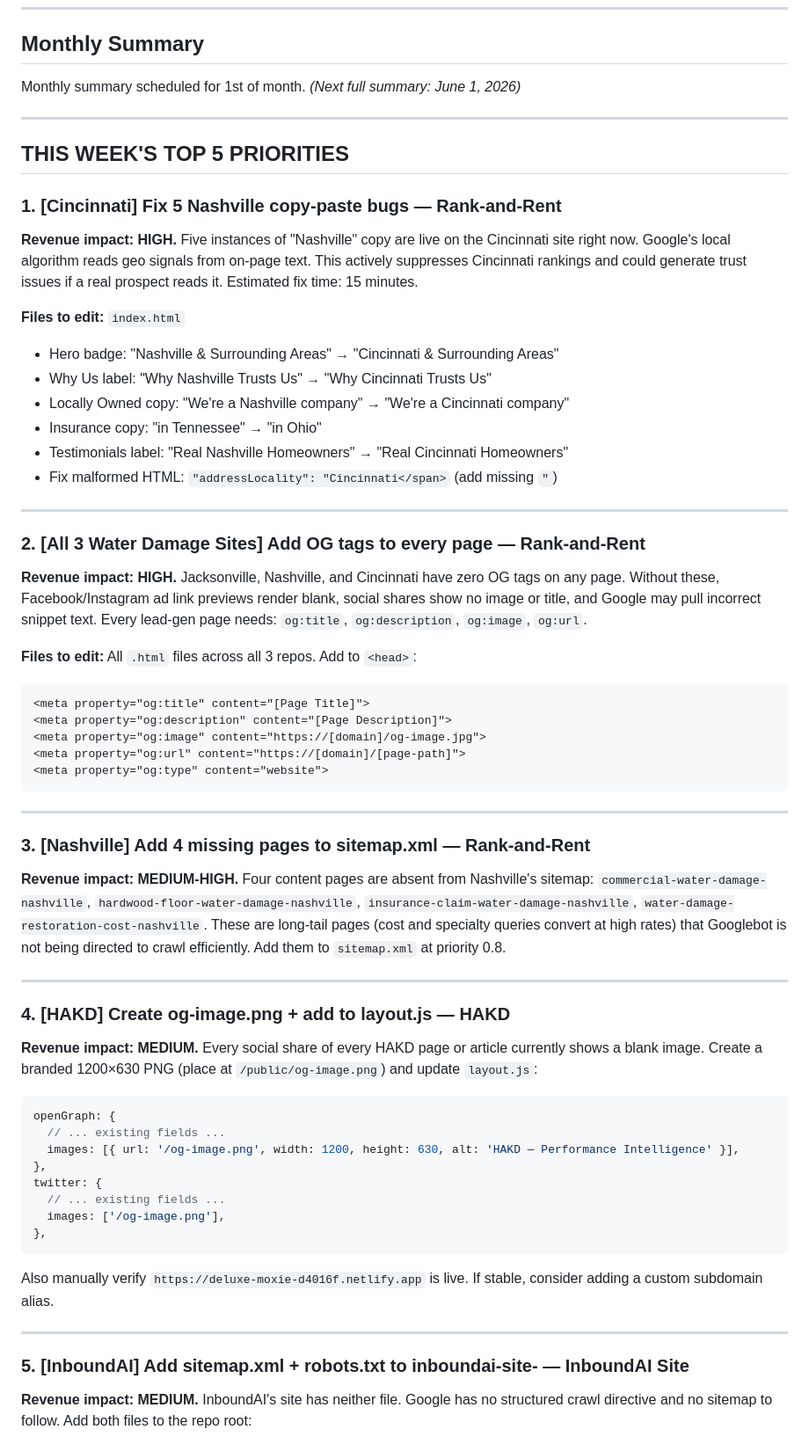
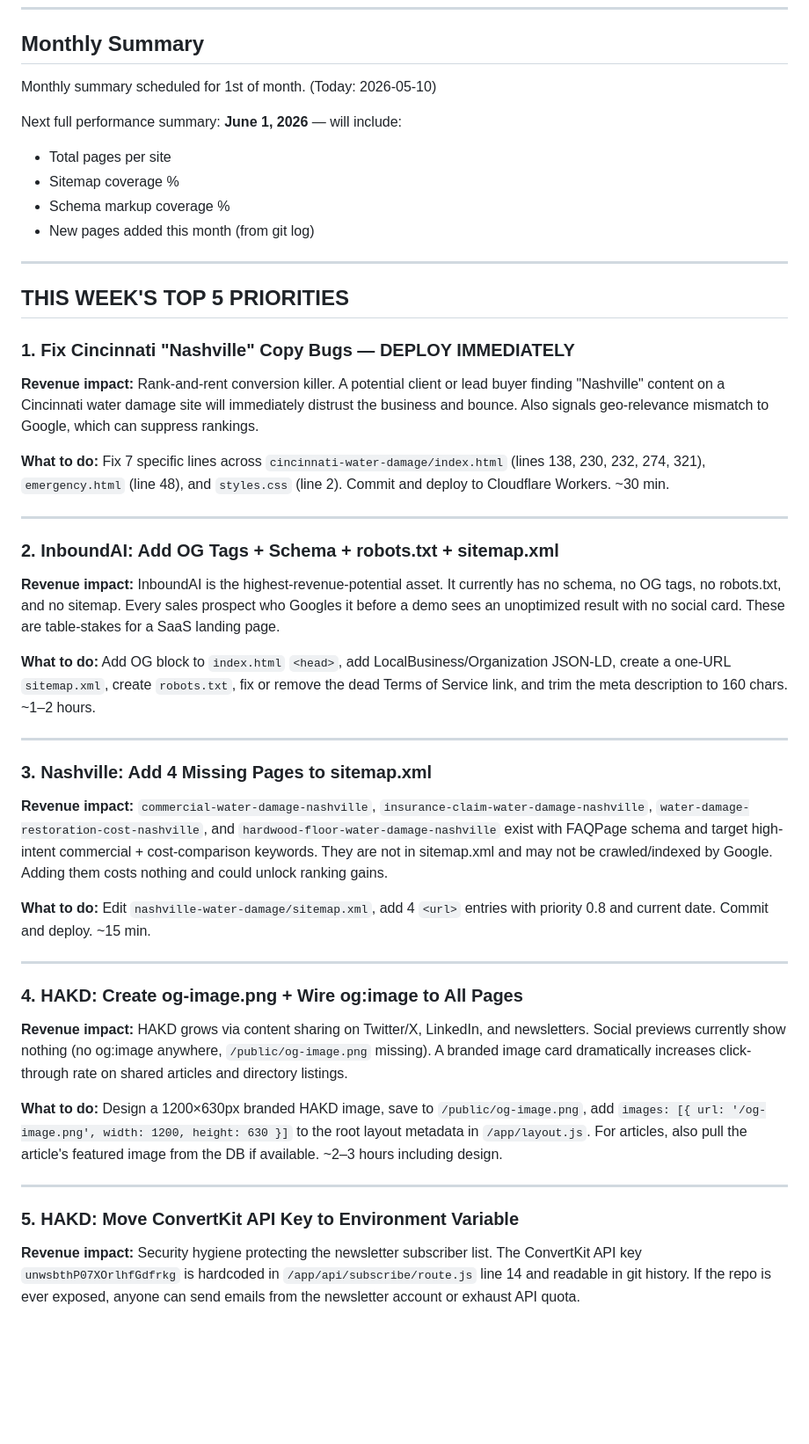
Before and after one commit to ChristianBrown1989/inboundai-site-, a Markdown page: WEEKLY-REPORT.md, the part around one of its changes. Shown at 88% size. Rendered like a GitHub page; blank space fills up the shorter version.

````diff
--- a/WEEKLY-REPORT.md
+++ b/WEEKLY-REPORT.md
@@ -158,60 +168,46 @@ Live HTTP verification is not available in this environment. The following exter
 
 ## Monthly Summary
 
-Monthly summary scheduled for 1st of month. *(Next full summary: June 1, 2026)*
+Monthly summary scheduled for 1st of month. (Today: 2026-05-10)
+
+Next full performance summary: **June 1, 2026** — will include:
+- Total pages per site
+- Sitemap coverage %
+- Schema markup coverage %
+- New pages added this month (from git log)
 
 ---
 
 ## THIS WEEK'S TOP 5 PRIORITIES
 
-### 1. [Cincinnati] Fix 5 Nashville copy-paste bugs — Rank-and-Rent
-**Revenue impact: HIGH.** Five instances of "Nashville" copy are live on the Cincinnati site right now. Google's local algorithm reads geo signals from on-page text. This actively suppresses Cincinnati rankings and could generate trust issues if a real prospect reads it. Estimated fix time: 15 minutes.
+### 1. Fix Cincinnati "Nashville" Copy Bugs — DEPLOY IMMEDIATELY
+**Revenue impact:** Rank-and-rent conversion killer. A potential client or lead buyer finding "Nashville" content on a Cincinnati water damage site will immediately distrust the business and bounce. Also signals geo-relevance mismatch to Google, which can suppress rankings.
 
-**Files to edit:** `index.html`
-- Hero badge: "Nashville & Surrounding Areas" → "Cincinnati & Surrounding Areas"
-- Why Us label: "Why Nashville Trusts Us" → "Why Cincinnati Trusts Us"
-- Locally Owned copy: "We're a Nashville company" → "We're a Cincinnati company"
-- Insurance copy: "in Tennessee" → "in Ohio"
-- Testimonials label: "Real Nashville Homeowners" → "Real Cincinnati Homeowners"
-- Fix malformed HTML: `"addressLocality": "Cincinnati</span>` (add missing `"`)
+**What to do:** Fix 7 specific lines across `cincinnati-water-damage/index.html` (lines 138, 230, 232, 274, 321), `emergency.html` (line 48), and `styles.css` (line 2). Commit and deploy to Cloudflare Workers. ~30 min.
 
 ---
 
-### 2. [All 3 Water Damage Sites] Add OG tags to every page — Rank-and-Rent
-**Revenue impact: HIGH.** Jacksonville, Nashville, and Cincinnati have zero OG tags on any page. Without these, Facebook/Instagram ad link previews render blank, social shares show no image or title, and Google may pull incorrect snippet text. Every lead-gen page needs: `og:title`, `og:description`, `og:image`, `og:url`.
+### 2. InboundAI: Add OG Tags + Schema + robots.txt + sitemap.xml
+**Revenue impact:** InboundAI is the highest-revenue-potential asset. It currently has no schema, no OG tags, no robots.txt, and no sitemap. Every sales prospect who Googles it before a demo sees an unoptimized result with no social card. These are table-stakes for a SaaS landing page.
 
-**Files to edit:** All `.html` files across all 3 repos. Add to `<head>`:
-```html
-<meta property="og:title" content="[Page Title]">
-<meta property="og:description" content="[Page Description]">
-<meta property="og:image" content="https://[domain]/og-image.jpg">
-<meta property="og:url" content="https://[domain]/[page-path]">
-<meta property="og:type" content="website">
-```
+**What to do:** Add OG block to `index.html` `<head>`, add LocalBusiness/Organization JSON-LD, create a one-URL `sitemap.xml`, create `robots.txt`, fix or remove the dead Terms of Service link, and trim the meta description to 160 chars. ~1–2 hours.
 
 ---
 
-### 3. [Nashville] Add 4 missing pages to sitemap.xml — Rank-and-Rent
-**Revenue impact: MEDIUM-HIGH.** Four content pages are absent from Nashville's sitemap: `commercial-water-damage-nashville`, `hardwood-floor-water-damage-nashville`, `insurance-claim-water-damage-nashville`, `water-damage-restoration-cost-nashville`. These are long-tail pages (cost and specialty queries convert at high rates) that Googlebot is not being directed to crawl efficiently. Add them to `sitemap.xml` at priority 0.8.
+### 3. Nashville: Add 4 Missing Pages to sitemap.xml
+**Revenue impact:** `commercial-water-damage-nashville`, `insurance-claim-water-damage-nashville`, `water-damage-restoration-cost-nashville`, and `hardwood-floor-water-damage-nashville` exist with FAQPage schema and target high-intent commercial + cost-comparison keywords. They are not in sitemap.xml and may not be crawled/indexed by Google. Adding them costs nothing and could unlock ranking gains.
+
+**What to do:** Edit `nashville-water-damage/sitemap.xml`, add 4 `<url>` entries with priority 0.8 and current date. Commit and deploy. ~15 min.
 
 ---
 
-### 4. [HAKD] Create og-image.png + add to layout.js — HAKD
-**Revenue impact: MEDIUM.** Every social share of every HAKD page or article currently shows a blank image. Create a branded 1200×630 PNG (place at `/public/og-image.png`) and update `layout.js`:
-```js
-openGraph: {
-  // ... existing fields ...
-  images: [{ url: '/og-image.png', width: 1200, height: 630, alt: 'HAKD — Performance Intelligence' }],
-},
-twitter: {
-  // ... existing fields ...
-  images: ['/og-image.png'],
-},
-```
-Also manually verify `https://deluxe-moxie-d4016f.netlify.app` is live. If stable, consider adding a custom subdomain alias.
+### 4. HAKD: Create og-image.png + Wire og:image to All Pages
+**Revenue impact:** HAKD grows via content sharing on Twitter/X, LinkedIn, and newsletters. Social previews currently show nothing (no og:image anywhere, `/public/og-image.png` missing). A branded image card dramatically increases click-through rate on shared articles and directory listings.
+
+**What to do:** Design a 1200×630px branded HAKD image, save to `/public/og-image.png`, add `images: [{ url: '/og-image.png', width: 1200, height: 630 }]` to the root layout metadata in `/app/layout.js`. For articles, also pull the article's featured image from the DB if available. ~2–3 hours including design.
 
 ---
 
-### 5. [InboundAI] Add sitemap.xml + robots.txt to inboundai-site- — InboundAI Site
-**Revenue impact: MEDIUM.** InboundAI's site has neither file. Google has no structured crawl directive and no sitemap to follow. Add both files to the repo root:
+### 5. HAKD: Move ConvertKit API Key to Environment Variable
+**Revenue impact:** Security hygiene protecting the newsletter subscriber list. The ConvertKit API key `unwsbthP07XOrlhfGdfrkg` is hardcoded in `/app/api/subscribe/route.js` line 14 and readable in git history. If the repo is ever exposed, anyone can send emails from the newsletter account or exhaust API quota.
 
````
Also changed, not shown: other parts of WEEKLY-REPORT.md (+116 -125 lines).
